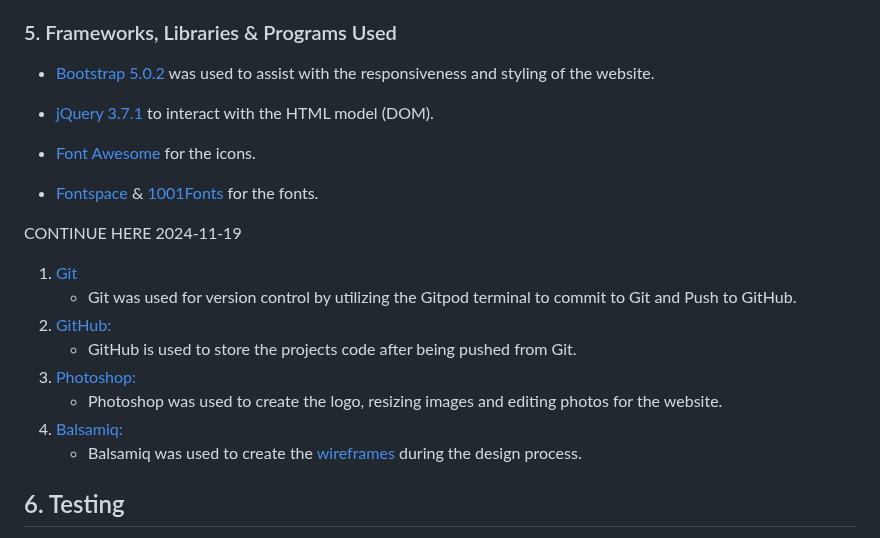
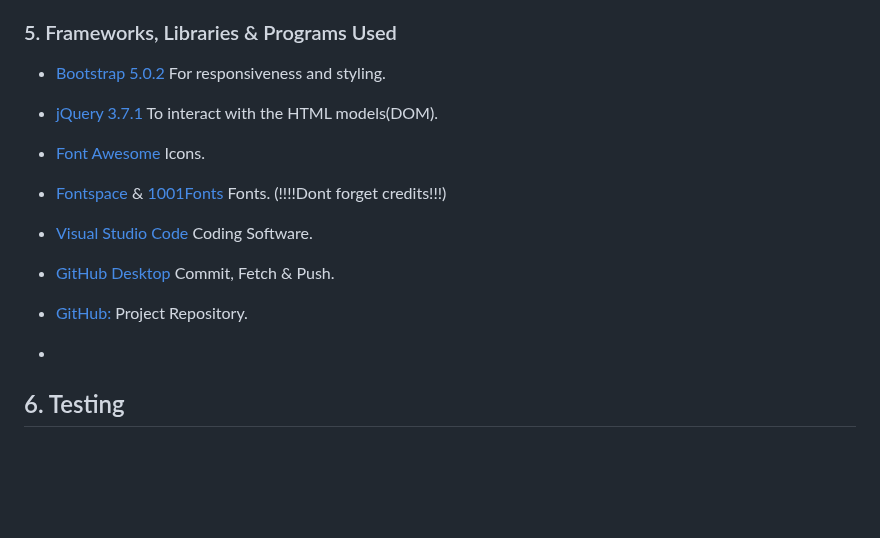
Before and after one commit to GlennJohansson85/postwall, a Markdown page: README.md, the part around the change. GitHub-like rendering; blank space fills up the shorter version.

Commit message:
Update README.md
5. Frameworks - update

```diff
--- a/README.md
+++ b/README.md
@@ -62,24 +62,23 @@ Posts/Comments can only be deleted by the author or the website administrators.
 * [CSS3](https://en.wikipedia.org/wiki/Cascading_Style_Sheets)
 
 ### 5. Frameworks, Libraries & Programs Used
-* [Bootstrap 5.0.2](https://getbootstrap.com/docs/5.0/getting-started/introduction/) was used to assist with the responsiveness and styling of the website.
+* [Bootstrap 5.0.2](https://getbootstrap.com/docs/5.0/getting-started/introduction/) For responsiveness and styling.
 
-* [jQuery 3.7.1](https://jquery.com/) to interact with the HTML model (DOM).
+* [jQuery 3.7.1](https://jquery.com/) To interact with the HTML models(DOM).
 
-* [Font Awesome](https://fontawesome.com/) for the icons.
+* [Font Awesome](https://fontawesome.com/) Icons.
 
-* [Fontspace](https://www.fontspace.com/) & [1001Fonts](https://www.1001fonts.com/) for the fonts.
+* [Fontspace](https://www.fontspace.com/) & [1001Fonts](https://www.1001fonts.com/) Fonts. (!!!!Dont forget credits!!!)
 
-CONTINUE HERE 2024-11-19
+* [Visual Studio Code](https://code.visualstudio.com/) Coding Software.
 
-1. [Git](https://git-scm.com/)
-    - Git was used for version control by utilizing the Gitpod terminal to commit to Git and Push to GitHub.
-1. [GitHub:](https://github.com/)
-    - GitHub is used to store the projects code after being pushed from Git.
-1. [Photoshop:](https://www.adobe.com/ie/products/photoshop.html)
-    - Photoshop was used to create the logo, resizing images and editing photos for the website.
-1. [Balsamiq:](https://balsamiq.com/)
-    - Balsamiq was used to create the [wireframes](https://github.com/) during the design process.
+* [GitHub Desktop](https://desktop.github.com/download/) Commit, Fetch & Push.
+
+* [GitHub:](https://github.com/) Project Repository.
+
+*
+
+
 
 ## 6. Testing
 The W3C Markup Validator and W3C CSS Validator Services were used to validate every page of the project to ensure there were no syntax errors in the project.
```
